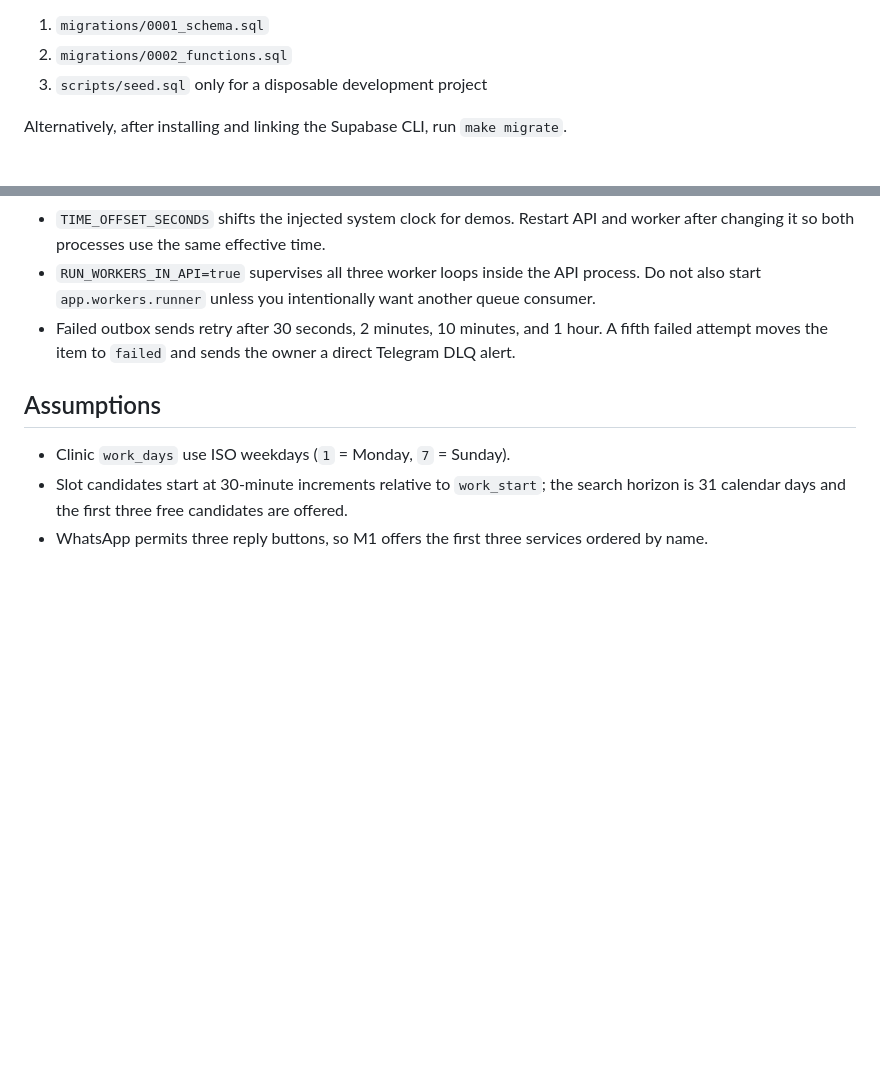
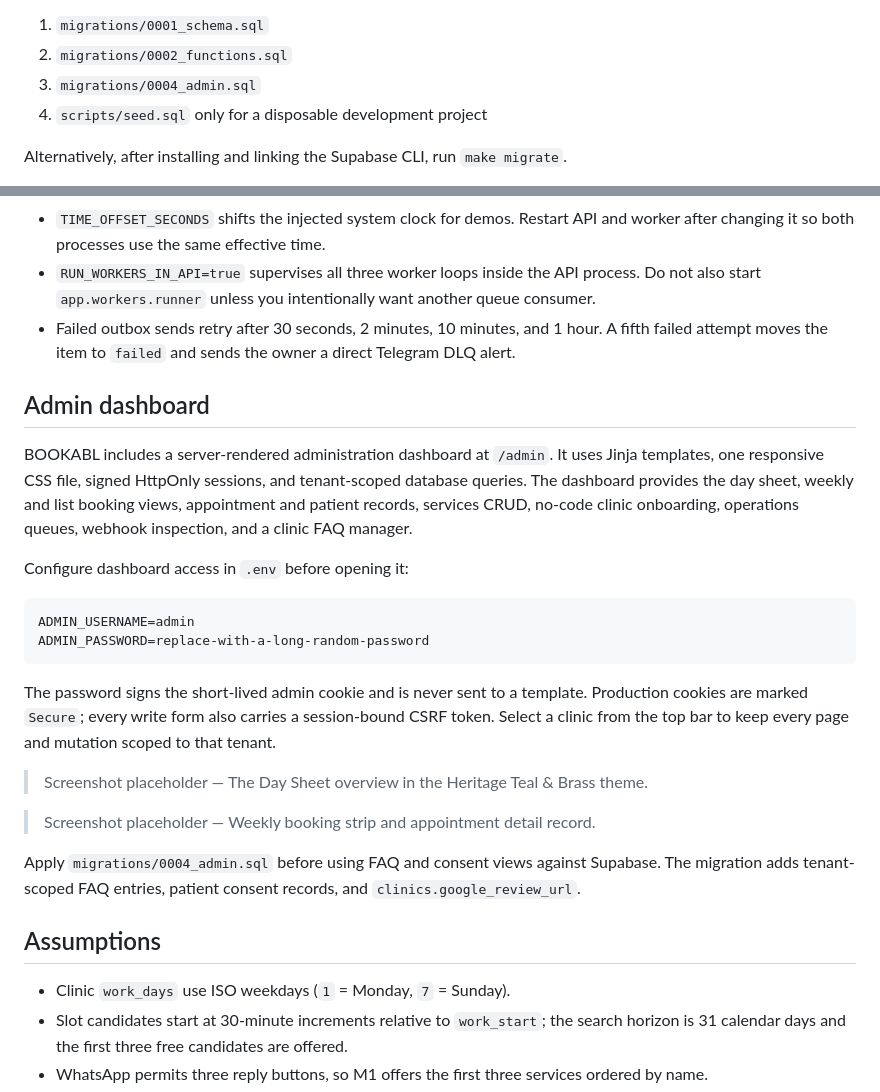
Before and after one commit to fahiiim/BookaBL, a Markdown page: README.md, 2 parts joined by grey strips. Drawn GitHub-style; blank space fills up the shorter version.

Commit message:
Admin Dashboard and API

````diff
--- a/README.md
+++ b/README.md
@@ -64,7 +64,8 @@ Apply database files in this exact order in the Supabase SQL Editor:
 
 1. `migrations/0001_schema.sql`
 2. `migrations/0002_functions.sql`
-3. `scripts/seed.sql` only for a disposable development project
+3. `migrations/0004_admin.sql`
+4. `scripts/seed.sql` only for a disposable development project
 
 Alternatively, after installing and linking the Supabase CLI, run `make migrate`.
 
@@ -157,6 +158,31 @@ the scheduler sends an interactive session message. Google Calendar is optional;
 - Failed outbox sends retry after 30 seconds, 2 minutes, 10 minutes, and 1 hour. A fifth failed
   attempt moves the item to `failed` and sends the owner a direct Telegram DLQ alert.
 
+## Admin dashboard
+
+BOOKABL includes a server-rendered administration dashboard at `/admin`. It uses Jinja templates,
+one responsive CSS file, signed HttpOnly sessions, and tenant-scoped database queries. The dashboard
+provides the day sheet, weekly and list booking views, appointment and patient records, services
+CRUD, no-code clinic onboarding, operations queues, webhook inspection, and a clinic FAQ manager.
+
+Configure dashboard access in `.env` before opening it:
+
+```dotenv
+ADMIN_USERNAME=admin
+ADMIN_PASSWORD=replace-with-a-long-random-password
+```
+
+The password signs the short-lived admin cookie and is never sent to a template. Production cookies
+are marked `Secure`; every write form also carries a session-bound CSRF token. Select a clinic from
+the top bar to keep every page and mutation scoped to that tenant.
+
+> Screenshot placeholder — The Day Sheet overview in the Heritage Teal & Brass theme.
+
+> Screenshot placeholder — Weekly booking strip and appointment detail record.
+
+Apply `migrations/0004_admin.sql` before using FAQ and consent views against Supabase. The migration
+adds tenant-scoped FAQ entries, patient consent records, and `clinics.google_review_url`.
+
 ## Assumptions
 
 - Clinic `work_days` use ISO weekdays (`1` = Monday, `7` = Sunday).
````
